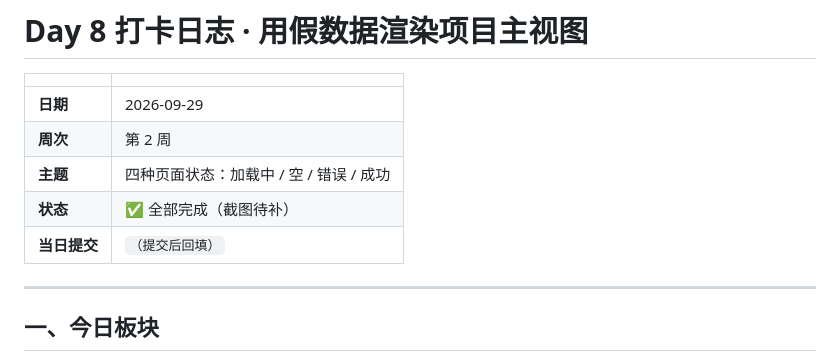
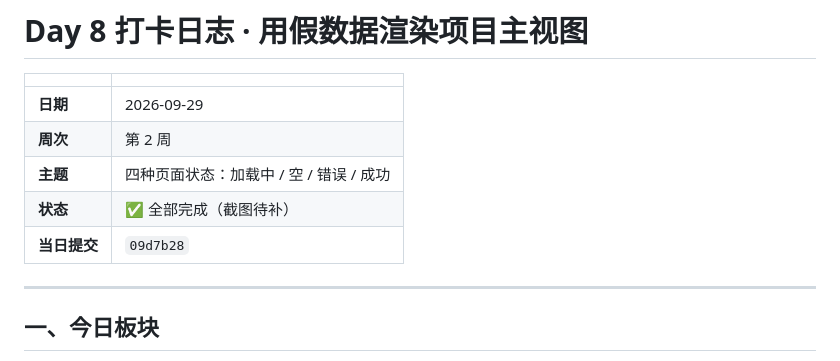
Before and after one commit to XingHo-VibeCoding/The-sea-of-reading, a Markdown page: journal/Day-08.md, the part around the change. Rendered like a GitHub page.

```diff
--- a/journal/Day-08.md
+++ b/journal/Day-08.md
@@ -6,7 +6,7 @@
 | **周次** | 第 2 周 |
 | **主题** | 四种页面状态：加载中 / 空 / 错误 / 成功 |
 | **状态** | ✅ 全部完成（截图待补） |
-| **当日提交** | `（提交后回填）` |
+| **当日提交** | `09d7b28` |
 
 ---
 
```
Also changed, not shown: journal/Day-07.md (+1 -1 lines).
